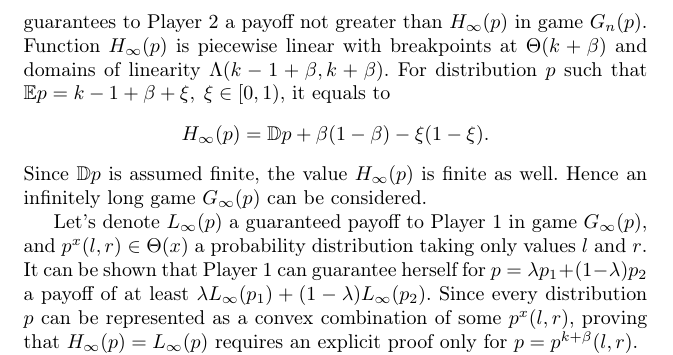
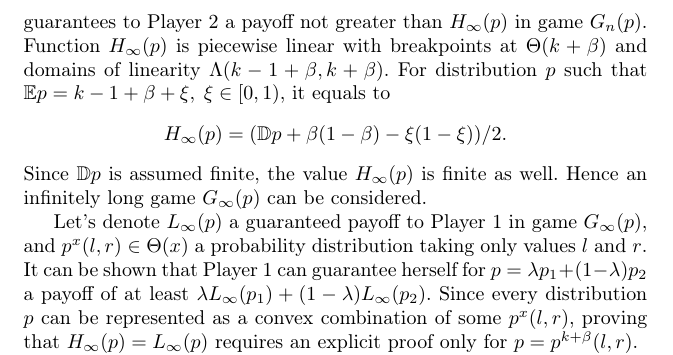
Before and after one commit to ArtemPyanykh/orm16, a LaTeX book (main.tex, which reads your_abstract.tex): part of page 2 of 3, cut so that both start at the same text. Compiled offline with LaTeX, dvips and Ghostscript.

Commit message:
Fix a typo

```diff
--- a/your_abstract.tex
+++ b/your_abstract.tex
@@ -106,7 +106,7 @@ Function $H_\infty(p)$ is piecewise linear with breakpoints at $\Theta(k+\beta)$
 and domains of linearity $\Lambda(k-1+\beta, k+\beta)$. For distribution $p$
 such that $\mathbb{E} p = k - 1 + \beta + \xi, \; \xi \in [0, 1)$, it equals to
 \begin{equation*}
-  H_\infty(p) = \mathbb{D} p + \beta(1-\beta) -\xi(1-\xi).
+  H_\infty(p) = (\mathbb{D} p + \beta(1-\beta) -\xi(1-\xi))/2.
 \end{equation*}
 Since $\mathbb{D}p$ is assumed finite, the value $H_\infty(p)$ is finite as
 well. Hence an infinitely long game $G_\infty(p)$ can be considered.
```
Also changed, not shown: main.pdf.
